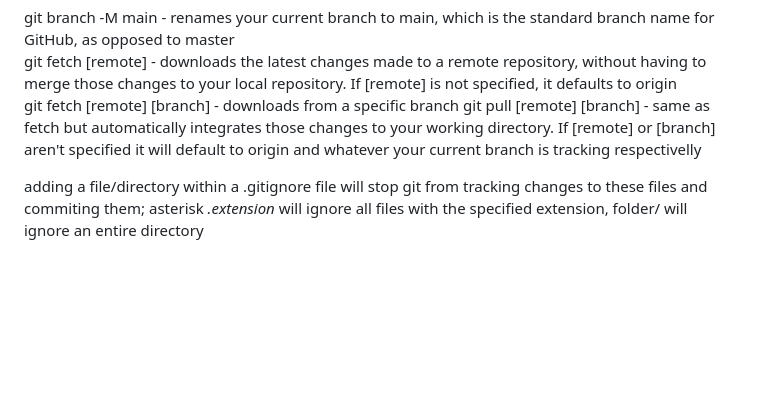
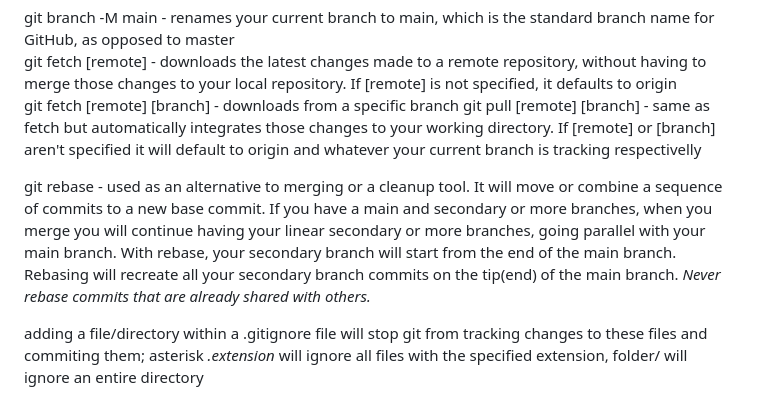
Before and after one commit to 100yann/Bash-Git-Commands, a Markdown page: README.md, the part around the change. Rendered like a GitHub page; blank space fills up the shorter version.

```diff
--- a/README.md
+++ b/README.md
@@ -83,11 +83,7 @@ git fetch [remote] - downloads the latest changes made to a remote repository, w
 git fetch [remote] [branch] - downloads from a specific branch
 git pull [remote] [branch] - same as fetch but automatically integrates those changes to your working directory. If [remote] or [branch] aren't specified it will default to origin and whatever your current branch is tracking respectivelly
 
-
-
-
-
-
+git rebase - used as an alternative to merging or a cleanup tool. It will move or combine a sequence of commits to a new base commit. If you have a main and secondary or more branches, when you merge you will continue having your linear secondary or more branches, going parallel with your main branch. With rebase, your secondary branch will start from the end of the main branch. Rebasing will recreate all your secondary branch commits on the tip(end) of the main branch. *Never rebase commits that are already shared with others.*
 
 
 adding a file/directory within a .gitignore file will stop git from tracking changes to these files and commiting them; asterisk *.extension* will ignore all files with the specified extension, folder/ will ignore an entire directory
```
